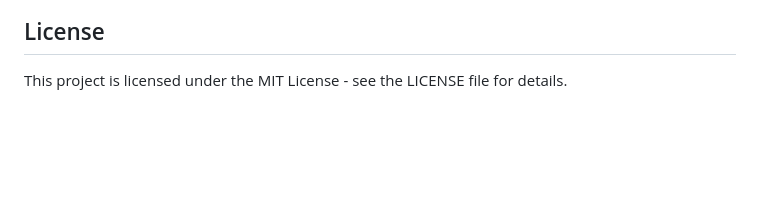
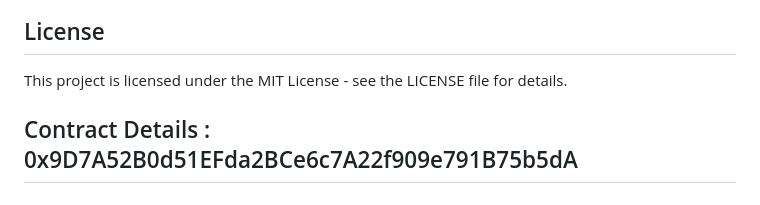
Before and after one commit to harshsahu19/OracleSync, a Markdown page: Readme.md, the part around the change. Drawn GitHub-style; blank space fills up the shorter version.

```diff
--- a/Readme.md
+++ b/Readme.md
@@ -129,3 +129,5 @@ We welcome contributions from the community! Please read our contributing guidel
 ## License
 
 This project is licensed under the MIT License - see the LICENSE file for details.
+
+## Contract Details : 0x9D7A52B0d51EFda2BCe6c7A22f909e791B75b5dA
```
